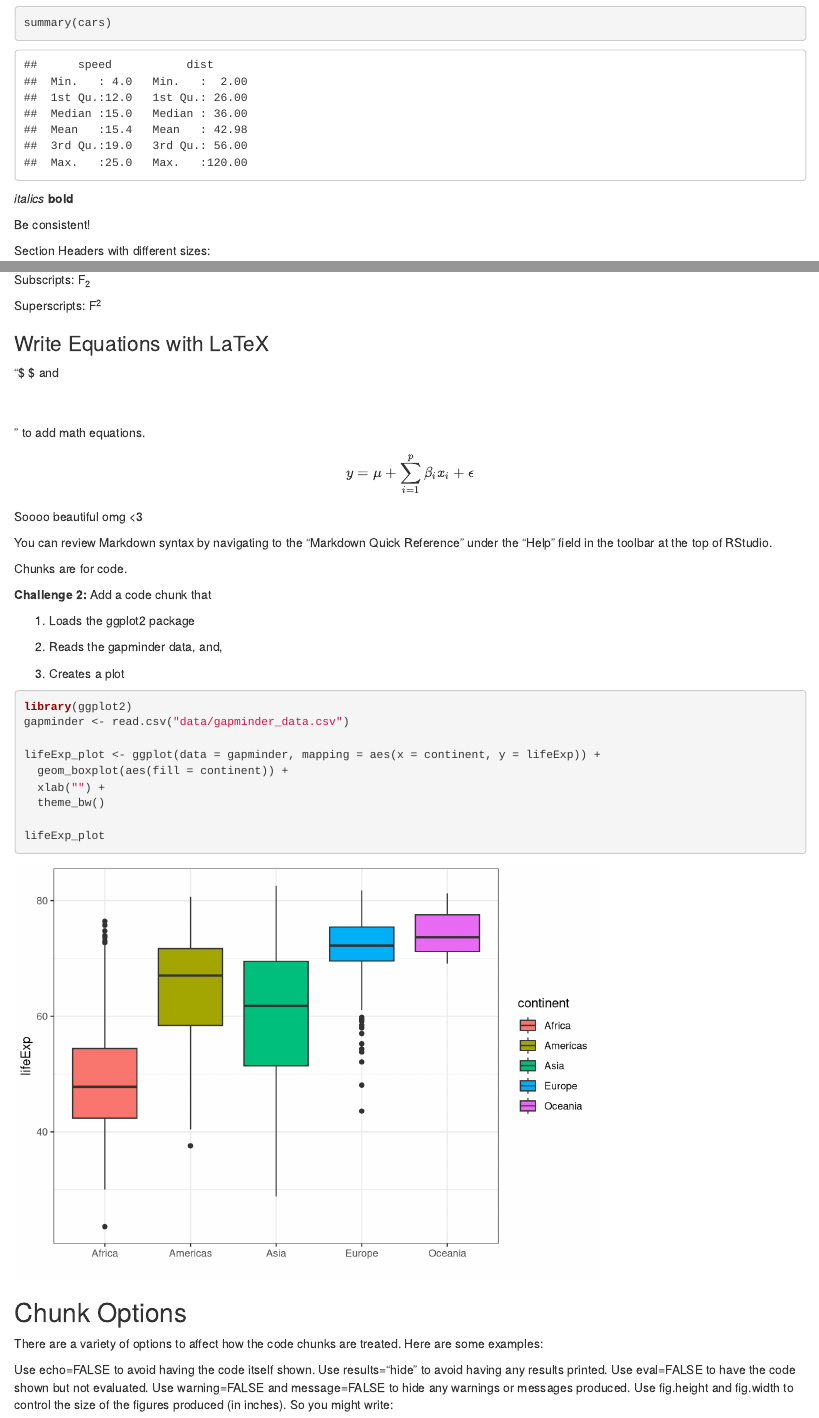
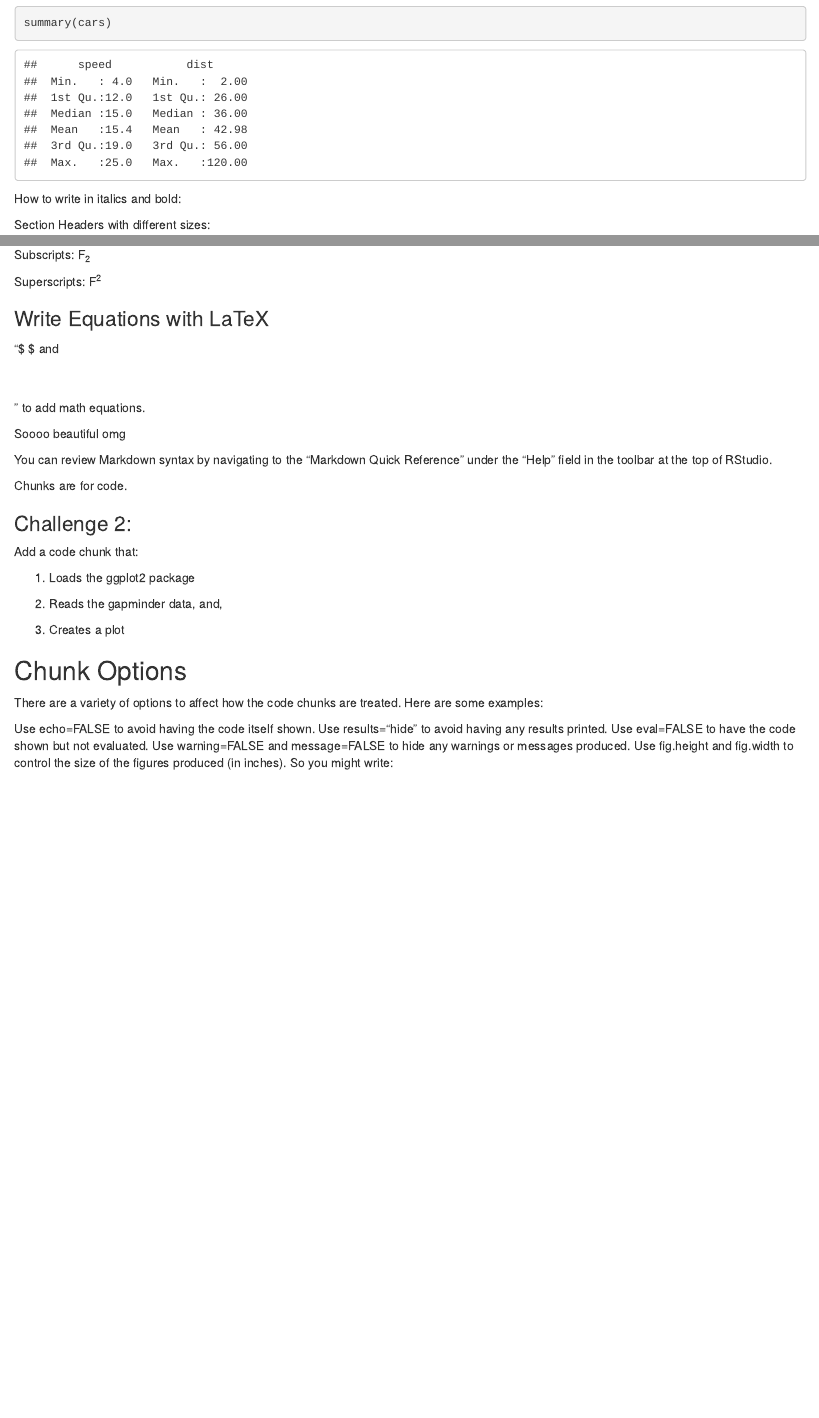
Before and after one commit to jm181rice/software-workshop, an R Markdown document (R/KnitR-Carpentry-Lesson.Rmd): the page in a window 1100 px wide, from 280 px down, and a second part further down, joined at a grey line. Rendered offline with R 4.5, knitr and Pandoc, with nearby package versions.

Commit message:
Making .Rmd blank for lesson.

````diff
--- a/R/KnitR-Carpentry-Lesson.Rmd
+++ b/R/KnitR-Carpentry-Lesson.Rmd
@@ -29,8 +28,7 @@ chunks within the document. You can embed an R code chunk like this:
 summary(cars)
 ```
 
-*italics* **bold**
+How to write in italics and bold:
 
-Be consistent!
 
 Section Headers with different sizes:
@@ -78,15 +67,19 @@ Superscripts: F^2^
 $$                                                                                                                                                                                                                                                                $$"
 to add math equations.
 
-$$y = \mu + \sum_{i=1}^p \beta_i x_i + \epsilon$$ Soooo beautiful omg
-\<3
+
+
+Soooo beautiful omg
+
 
 You can review Markdown syntax by navigating to the “Markdown Quick
 Reference” under the “Help” field in the toolbar at the top of RStudio.
 
 Chunks are for code.
 
-**Challenge 2:** Add a code chunk that
+### Challenge 2:
+
+Add a code chunk that:
 
 1.  Loads the ggplot2 package
 
@@ -94,17 +87,6 @@ Chunks are for code.
 
 3.  Creates a plot
 
-```{r}
-library(ggplot2)
-gapminder <- read.csv("data/gapminder_data.csv")
-
-lifeExp_plot <- ggplot(data = gapminder, mapping = aes(x = continent, y = lifeExp)) +
-  geom_boxplot(aes(fill = continent)) +
-  xlab("") +
-  theme_bw()
-
-lifeExp_plot
-```
 
 
 ## Chunk Options
````
Also changed, not shown: R/Figs/unnamed-chunk-1-1.png (added), R/KnitR-Carpentry-Lesson.html (added), R/KnitR-Carpentry-Lesson.Rmd (25 more changed lines).
